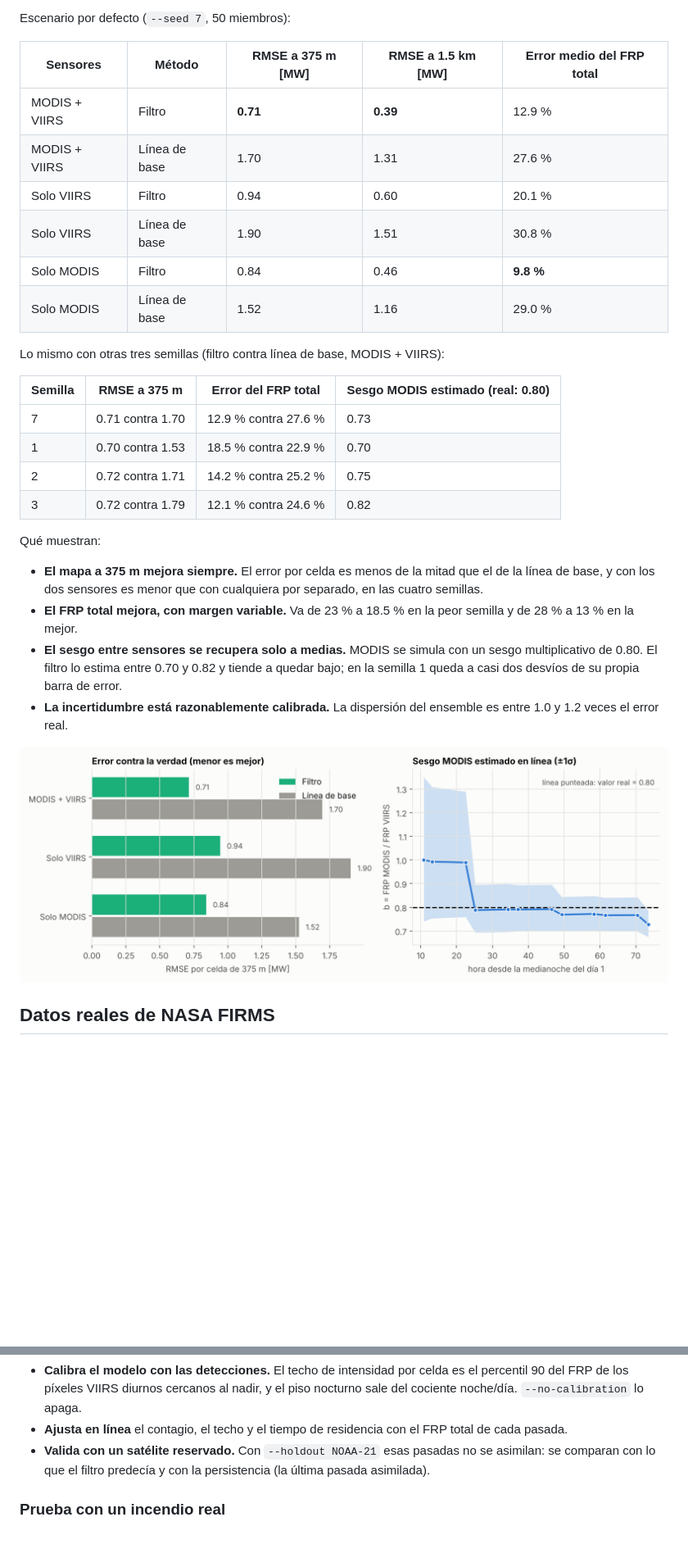
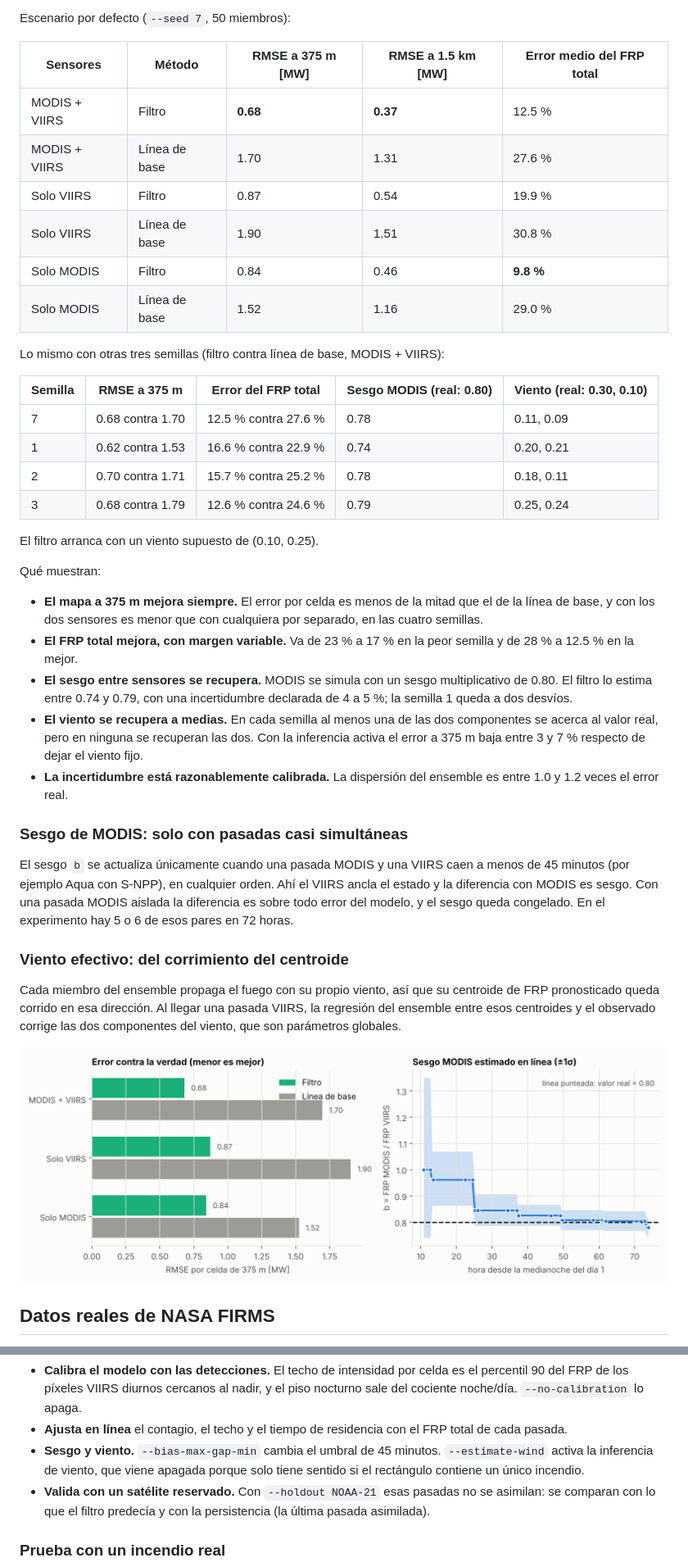
Before and after one commit to Isaias077/Isaias077, a Markdown page: modis-viirs-enkf/README.md, 2 parts joined by grey strips. Shown at 82% size. Drawn GitHub-style; pictures changed too: modis-viirs-enkf/figures/4_metricas.png; blank space fills up the shorter version.

```diff
--- a/modis-viirs-enkf/README.md
+++ b/modis-viirs-enkf/README.md
@@ -66,35 +66,54 @@ Escenario por defecto (`--seed 7`, 50 miembros):
 
 | Sensores | Método | RMSE a 375 m [MW] | RMSE a 1.5 km [MW] | Error medio del FRP total |
 |---|---|---|---|---|
-| MODIS + VIIRS | Filtro | **0.71** | **0.39** | 12.9 % |
+| MODIS + VIIRS | Filtro | **0.68** | **0.37** | 12.5 % |
 | MODIS + VIIRS | Línea de base | 1.70 | 1.31 | 27.6 % |
-| Solo VIIRS | Filtro | 0.94 | 0.60 | 20.1 % |
+| Solo VIIRS | Filtro | 0.87 | 0.54 | 19.9 % |
 | Solo VIIRS | Línea de base | 1.90 | 1.51 | 30.8 % |
 | Solo MODIS | Filtro | 0.84 | 0.46 | **9.8 %** |
 | Solo MODIS | Línea de base | 1.52 | 1.16 | 29.0 % |
 
 Lo mismo con otras tres semillas (filtro contra línea de base, MODIS + VIIRS):
 
-| Semilla | RMSE a 375 m | Error del FRP total | Sesgo MODIS estimado (real: 0.80) |
-|---|---|---|---|
-| 7 | 0.71 contra 1.70 | 12.9 % contra 27.6 % | 0.73 |
-| 1 | 0.70 contra 1.53 | 18.5 % contra 22.9 % | 0.70 |
-| 2 | 0.72 contra 1.71 | 14.2 % contra 25.2 % | 0.75 |
-| 3 | 0.72 contra 1.79 | 12.1 % contra 24.6 % | 0.82 |
+| Semilla | RMSE a 375 m | Error del FRP total | Sesgo MODIS (real: 0.80) | Viento (real: 0.30, 0.10) |
+|---|---|---|---|---|
+| 7 | 0.68 contra 1.70 | 12.5 % contra 27.6 % | 0.78 | 0.11, 0.09 |
+| 1 | 0.62 contra 1.53 | 16.6 % contra 22.9 % | 0.74 | 0.20, 0.21 |
+| 2 | 0.70 contra 1.71 | 15.7 % contra 25.2 % | 0.78 | 0.18, 0.11 |
+| 3 | 0.68 contra 1.79 | 12.6 % contra 24.6 % | 0.79 | 0.25, 0.24 |
+
+El filtro arranca con un viento supuesto de (0.10, 0.25).
 
 Qué muestran:
 
 - **El mapa a 375 m mejora siempre.** El error por celda es menos de la mitad
   que el de la línea de base, y con los dos sensores es menor que con cualquiera
   por separado, en las cuatro semillas.
-- **El FRP total mejora, con margen variable.** Va de 23 % a 18.5 % en la peor
-  semilla y de 28 % a 13 % en la mejor.
-- **El sesgo entre sensores se recupera solo a medias.** MODIS se simula con un
-  sesgo multiplicativo de 0.80. El filtro lo estima entre 0.70 y 0.82 y tiende a
-  quedar bajo; en la semilla 1 queda a casi dos desvíos de su propia barra de
-  error.
+- **El FRP total mejora, con margen variable.** Va de 23 % a 17 % en la peor
+  semilla y de 28 % a 12.5 % en la mejor.
+- **El sesgo entre sensores se recupera.** MODIS se simula con un sesgo
+  multiplicativo de 0.80. El filtro lo estima entre 0.74 y 0.79, con una
+  incertidumbre declarada de 4 a 5 %; la semilla 1 queda a dos desvíos.
+- **El viento se recupera a medias.** En cada semilla al menos una de las dos
+  componentes se acerca al valor real, pero en ninguna se recuperan las dos. Con la inferencia activa el error a 375 m baja entre
+  3 y 7 % respecto de dejar el viento fijo.
 - **La incertidumbre está razonablemente calibrada.** La dispersión del
   ensemble es entre 1.0 y 1.2 veces el error real.
+
+### Sesgo de MODIS: solo con pasadas casi simultáneas
+
+El sesgo `b` se actualiza únicamente cuando una pasada MODIS y una VIIRS caen a
+menos de 45 minutos (por ejemplo Aqua con S-NPP), en cualquier orden. Ahí el
+VIIRS ancla el estado y la diferencia con MODIS es sesgo. Con una pasada MODIS
+aislada la diferencia es sobre todo error del modelo, y el sesgo queda
+congelado. En el experimento hay 5 o 6 de esos pares en 72 horas.
+
+### Viento efectivo: del corrimiento del centroide
+
+Cada miembro del ensemble propaga el fuego con su propio viento, así que su
+centroide de FRP pronosticado queda corrido en esa dirección. Al llegar una
+pasada VIIRS, la regresión del ensemble entre esos centroides y el observado
+corrige las dos componentes del viento, que son parámetros globales.
 
 ![Error por configuración y sesgo estimado](figures/4_metricas.png)
 
@@ -138,6 +157,9 @@ Qué hace con cada detección:
   piso nocturno sale del cociente noche/día. `--no-calibration` lo apaga.
 - **Ajusta en línea** el contagio, el techo y el tiempo de residencia con el FRP
   total de cada pasada.
+- **Sesgo y viento.** `--bias-max-gap-min` cambia el umbral de 45 minutos.
+  `--estimate-wind` activa la inferencia de viento, que viene apagada porque
+  solo tiene sentido si el rectángulo contiene un único incendio.
 - **Valida con un satélite reservado.** Con `--holdout NOAA-21` esas pasadas no
   se asimilan: se comparan con lo que el filtro predecía y con la persistencia
   (la última pasada asimilada).
```
Also changed, not shown: other parts of modis-viirs-enkf/README.md (+18 -8 lines), modis-viirs-enkf/figures/2_frp_total.png, modis-viirs-enkf/figures/3_mapas.png, modis-viirs-enkf/figures/queensland/frp_armonizado.png, 7 other files.
